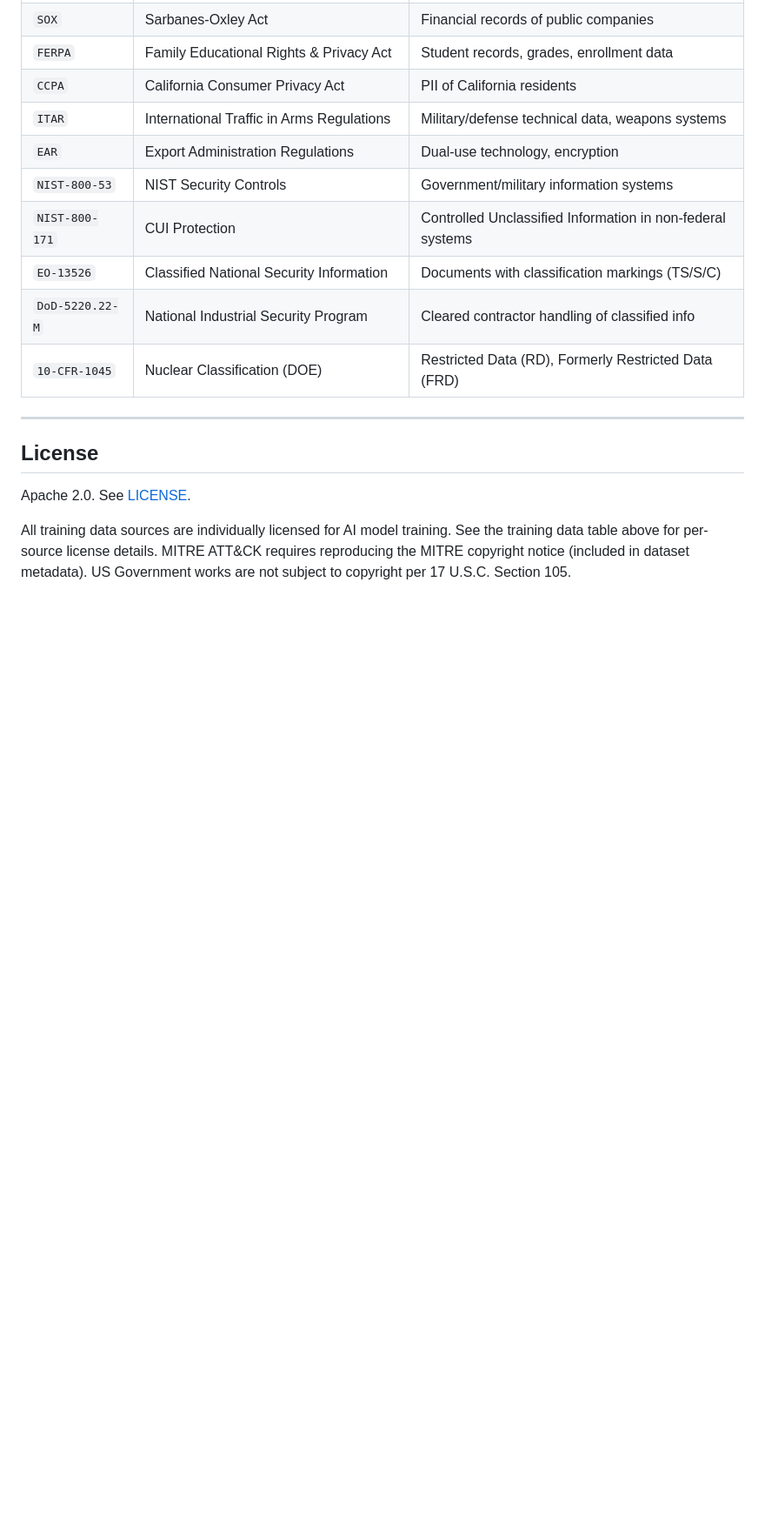
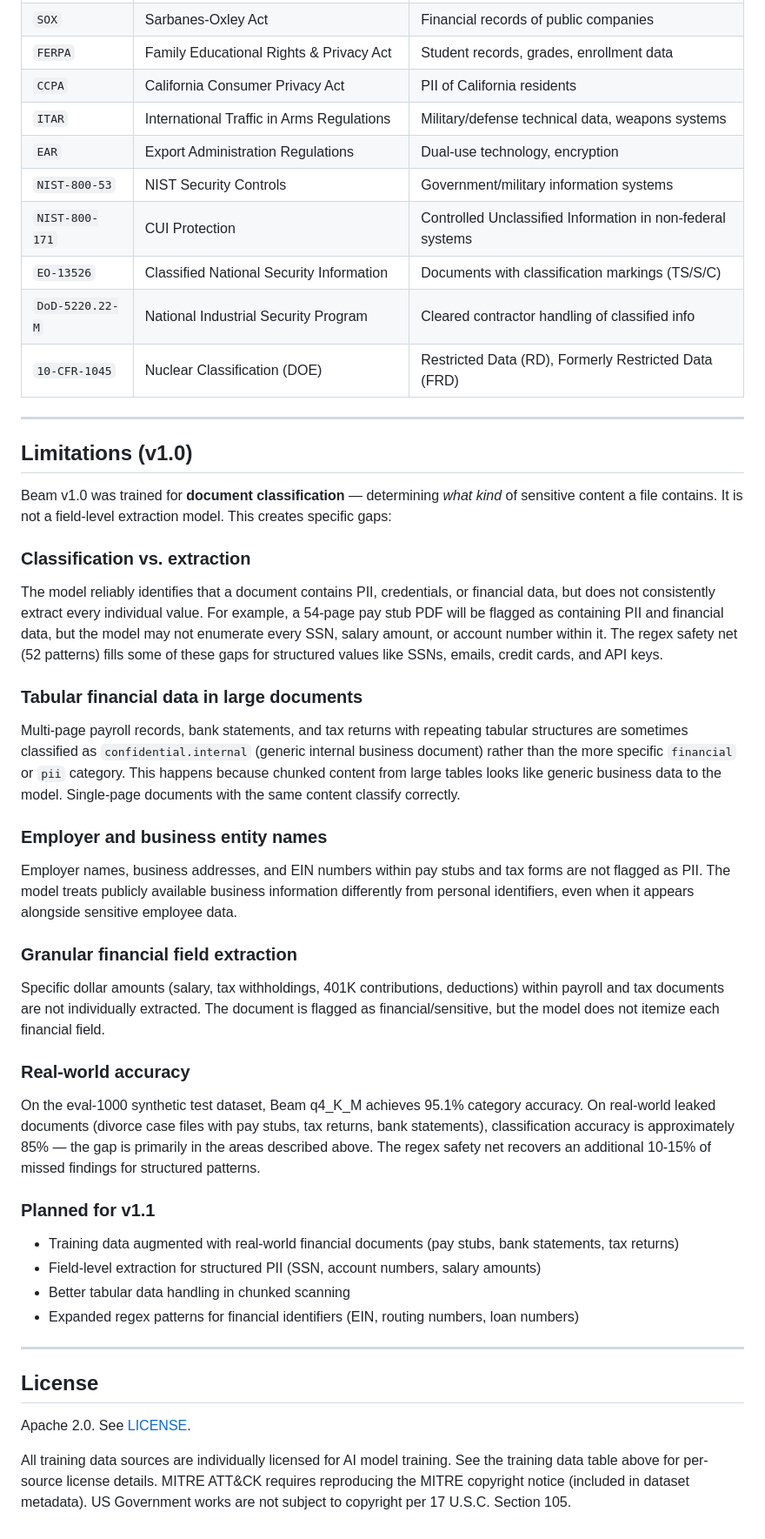
Before and after one commit to IvanDobrovolsky/torchsight, a Markdown page: beam/README.md, the part around the change. Shown at 87% size. GitHub-like rendering; blank space fills up the shorter version.

Commit message:
docs: add Limitations section to beam README with v1.1 roadmap
Documents known gaps from real-world testing on leaked divorce files:
- Classification vs extraction (model classifies, doesn't itemize)
- Tabular financial data in large docs → confidential.internal
- Employer/business names not flagged as PII
- Granular financial fields not extracted individually
- Real-world accuracy ~85% vs 95% on synthetic eval
- Regex safety net recovers 10-15% of structured pattern misses

v1.1 roadmap: augmented training data, field-level extraction,
better tabular handling, expanded regex patterns.

```diff
--- a/beam/README.md
+++ b/beam/README.md
@@ -267,6 +267,33 @@ Multi-label compliance tags assigned alongside findings.
 
 ---
 
+## Limitations (v1.0)
+
+Beam v1.0 was trained for **document classification** — determining *what kind* of sensitive content a file contains. It is not a field-level extraction model. This creates specific gaps:
+
+### Classification vs. extraction
+The model reliably identifies that a document contains PII, credentials, or financial data, but does not consistently extract every individual value. For example, a 54-page pay stub PDF will be flagged as containing PII and financial data, but the model may not enumerate every SSN, salary amount, or account number within it. The regex safety net (52 patterns) fills some of these gaps for structured values like SSNs, emails, credit cards, and API keys.
+
+### Tabular financial data in large documents
+Multi-page payroll records, bank statements, and tax returns with repeating tabular structures are sometimes classified as `confidential.internal` (generic internal business document) rather than the more specific `financial` or `pii` category. This happens because chunked content from large tables looks like generic business data to the model. Single-page documents with the same content classify correctly.
+
+### Employer and business entity names
+Employer names, business addresses, and EIN numbers within pay stubs and tax forms are not flagged as PII. The model treats publicly available business information differently from personal identifiers, even when it appears alongside sensitive employee data.
+
+### Granular financial field extraction
+Specific dollar amounts (salary, tax withholdings, 401K contributions, deductions) within payroll and tax documents are not individually extracted. The document is flagged as financial/sensitive, but the model does not itemize each financial field.
+
+### Real-world accuracy
+On the eval-1000 synthetic test dataset, Beam q4_K_M achieves 95.1% category accuracy. On real-world leaked documents (divorce case files with pay stubs, tax returns, bank statements), classification accuracy is approximately 85% — the gap is primarily in the areas described above. The regex safety net recovers an additional 10-15% of missed findings for structured patterns.
+
+### Planned for v1.1
+- Training data augmented with real-world financial documents (pay stubs, bank statements, tax returns)
+- Field-level extraction for structured PII (SSN, account numbers, salary amounts)
+- Better tabular data handling in chunked scanning
+- Expanded regex patterns for financial identifiers (EIN, routing numbers, loan numbers)
+
+---
+
 ## License
 
 Apache 2.0. See [LICENSE](../LICENSE).
```
